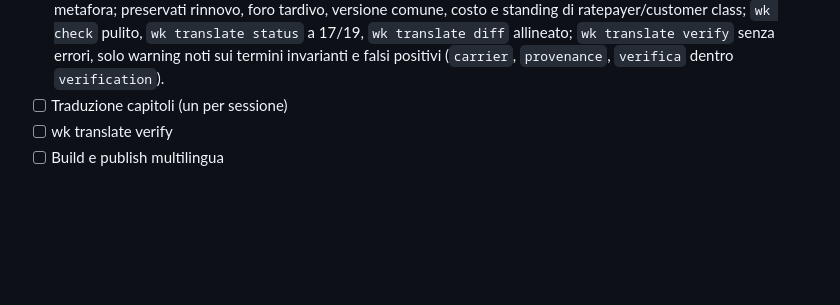
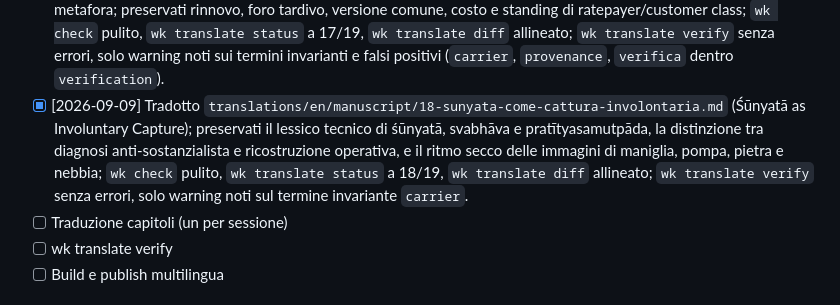
Before and after one commit to josephusm/the-authorized-corridor, a Markdown page: doc/plan.md, the part around the change. Drawn GitHub-style; blank space fills up the shorter version.

Commit message:
translate: add sunyata chapter

```diff
--- a/doc/plan.md
+++ b/doc/plan.md
@@ -133,6 +133,7 @@
 - [x] [2026-09-03] Tradotto `translations/en/manuscript/15-boeing-737-max-mcas.md` (Boeing 737 MAX MCAS); mantenuti distinti errore tecnico, pressione commerciale, certificazione delegata e responsabilità stratificata, senza ridurre MCAS a favola morale sul software cattivo; preservate le immagini operative di cucitura/seam, foro/forum e freno/brake; `wk check` pulito, `wk translate status` a 15/19, `wk translate diff` allineato; `wk translate verify` senza errori, solo warning noti sui termini invarianti e falsi positivi (`carrier`, `verifica` dentro `verification`)
 - [x] [2026-09-05] Tradotto `translations/en/manuscript/16-knight-capital.md` (Knight Capital); mantenuti distinti deployment incompleto, codice zombie, segnali senza foro e velocità distruttiva del circuito, senza ridurre il caso a una favola contro l’automazione; preservati foro/forum, leva/leverage, freno/brake e il museo come accountability retrospettiva; `wk check` pulito, `wk translate status` a 16/19, `wk translate diff` allineato; `wk translate verify` senza errori, solo warning noti sui termini invarianti e falsi positivi (`verifica` dentro `verification`)
 - [x] [2026-09-07] Tradotto `translations/en/manuscript/17-hormuz-e-il-banco-rinnovi.md` (Hormuz and the Renewal Desk); mantenuti insieme chokepoint materiale e regime amministrativo della validità, senza appiattire la metafora; preservati rinnovo, foro tardivo, versione comune, costo e standing di ratepayer/customer class; `wk check` pulito, `wk translate status` a 17/19, `wk translate diff` allineato; `wk translate verify` senza errori, solo warning noti sui termini invarianti e falsi positivi (`carrier`, `provenance`, `verifica` dentro `verification`).
+- [x] [2026-09-09] Tradotto `translations/en/manuscript/18-sunyata-come-cattura-involontaria.md` (Śūnyatā as Involuntary Capture); preservati il lessico tecnico di śūnyatā, svabhāva e pratītyasamutpāda, la distinzione tra diagnosi anti-sostanzialista e ricostruzione operativa, e il ritmo secco delle immagini di maniglia, pompa, pietra e nebbia; `wk check` pulito, `wk translate status` a 18/19, `wk translate diff` allineato; `wk translate verify` senza errori, solo warning noti sul termine invariante `carrier`.
 - [ ] Traduzione capitoli (un per sessione)
 - [ ] wk translate verify
 - [ ] Build e publish multilingua
```
Also changed, not shown: 1 other file.
